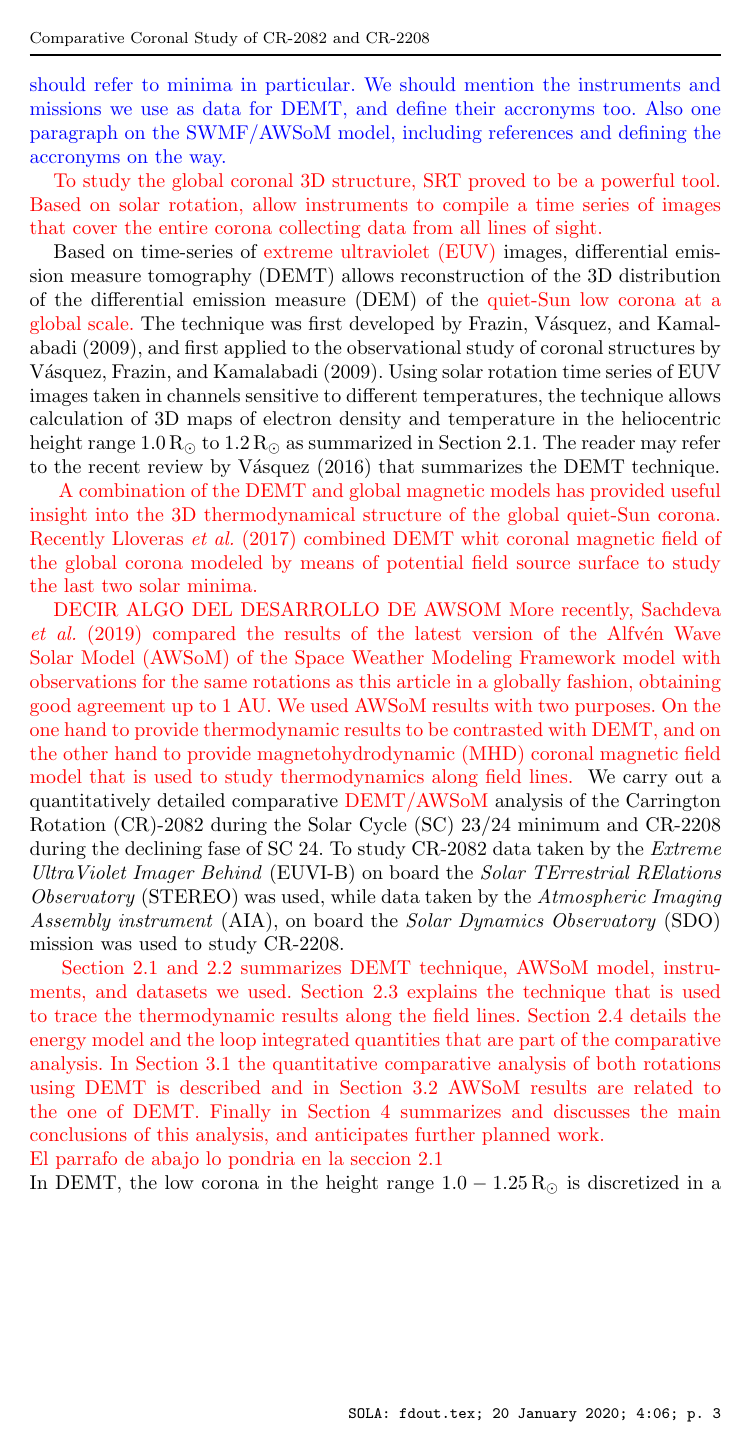
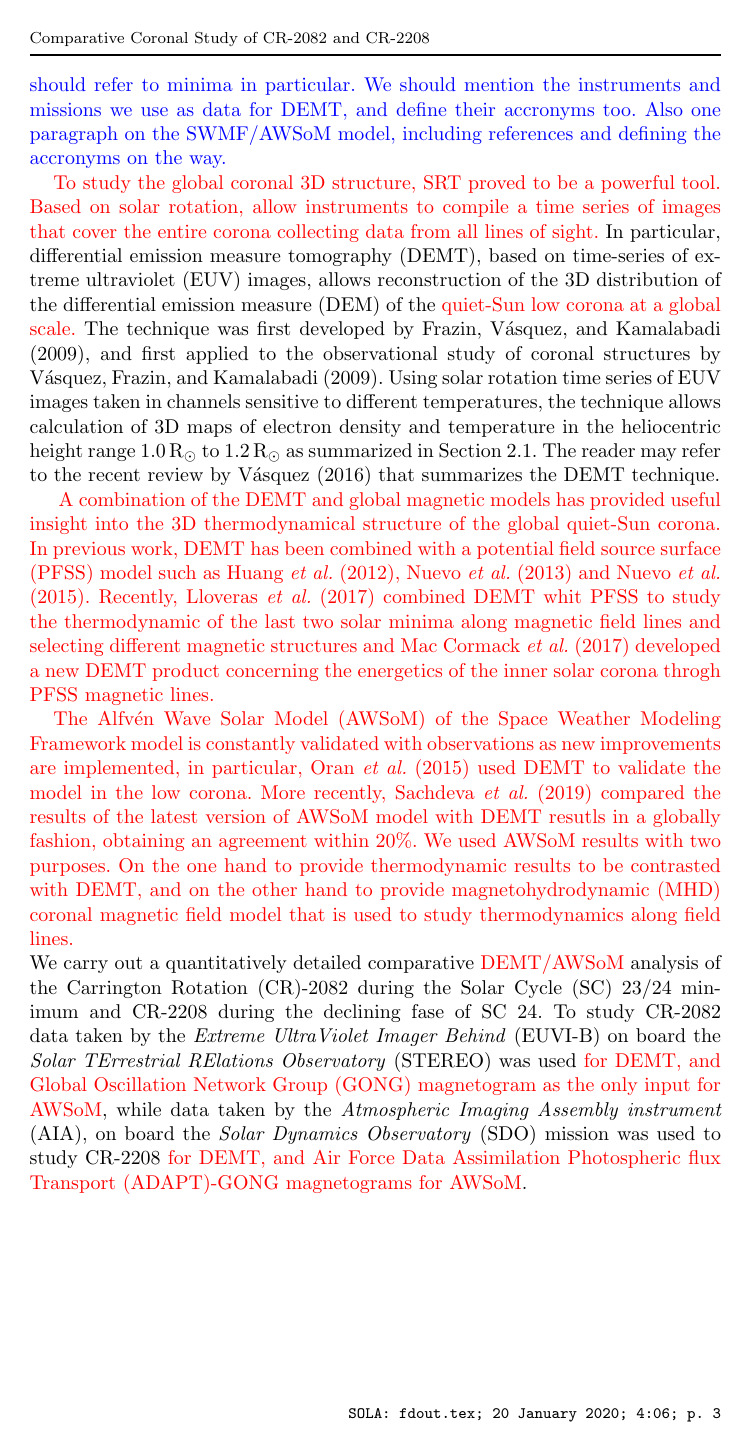
Before and after one commit to dlloveras/topical_collection_freswed, a LaTeX thesis (lloveras_2020.tex): page 3 of 28 before the commit and page 3 of 29 after it. Compiled offline with pdfLaTeX; a LaTeX package or settings file that is missing is left out.

Commit message:
mejoras seccion1

```diff
--- a/lloveras_2020.tex
+++ b/lloveras_2020.tex
@@ -163,29 +163,23 @@ Being the place where the solar atmosphere is heated and the solar wind accelera
 
 \noindent\notebyalbert{Here we will put in a couple of paragraphs summarizing what SRT and DEMT are, including references and defining the accronyms in the process. We should refer to minima in particular. We should mention the instruments and missions we use as data for DEMT, and define their accronyms too. Also one paragraph on the SWMF/AWSoM model, including references and defining the accronyms on the way.}
 
-\diego{To study the global coronal 3D structure, SRT proved to be a powerful tool. Based on solar rotation, allow instruments to compile a time series of images that cover the entire corona collecting data from all lines of sight.}
-
-{Based on time-series of \diego{extreme ultraviolet (EUV)} images, differential emission measure tomography (DEMT) allows reconstruction of the 3D distribution of the differential emission measure (DEM) of the \diego{quiet-Sun low corona at a global scale.} The technique was first developed by \citet{frazin_2009}, and first applied to the observational study of coronal structures by \citet{vasquez_2009}. Using solar rotation time series of EUV images taken in channels sensitive to different temperatures, the technique allows calculation of 3D maps of electron density and temperature in the heliocentric height range $1.0\,\mrsun$ to $1.2\,\mrsun$ as summarized in Section \ref{demt}. The reader may refer to the recent review by \citet{vasquez_2016} that summarizes the DEMT technique.
+\diego{To study the global coronal 3D structure, SRT proved to be a powerful tool. Based on solar rotation, allow instruments to compile a time series of images that cover the entire corona collecting data from all lines of sight.} In particular, differential emission measure tomography (DEMT), based on time-series of extreme ultraviolet (EUV) images, allows reconstruction of the 3D distribution of the differential emission measure (DEM) of the \diego{quiet-Sun low corona at a global scale.} The technique was first developed by \citet{frazin_2009}, and first applied to the observational study of coronal structures by \citet{vasquez_2009}. Using solar rotation time series of EUV images taken in channels sensitive to different temperatures, the technique allows calculation of 3D maps of electron density and temperature in the heliocentric height range $1.0\,\mrsun$ to $1.2\,\mrsun$ as summarized in Section \ref{demt}. The reader may refer to the recent review by \citet{vasquez_2016} that summarizes the DEMT technique.
 
 \diego{
-A combination of the DEMT and global magnetic models has provided useful insight into the 3D thermodynamical structure of the global quiet-Sun corona. Recently \citet{lloveras_2017} combined DEMT whit coronal magnetic field of the global corona modeled by means of potential field source surface to study the last two solar minima.
-}
+A combination of the DEMT and global magnetic models has provided useful insight into the 3D thermodynamical structure of the global quiet-Sun corona. In previous work, DEMT has been combined with a potential field source surface (PFSS) model such as \citet{huang_2012}, \citet{nuevo_2013} and \citet{nuevo_2015}. Recently, \citet{lloveras_2017} combined DEMT whit PFSS to study the thermodynamic of the last two solar minima along magnetic field lines and selecting different magnetic structures and \citet{maccormack_2017} developed a new DEMT product concerning the energetics of the inner solar corona throgh PFSS magnetic lines.}
 
-\diego{DECIR ALGO DEL DESARROLLO DE AWSOM
-More recently, \citet{sachdeva_2019} compared the results of the latest version of the Alfvén Wave Solar Model (AWSoM) of the Space Weather Modeling Framework model with observations for the same rotations as this article in a globally fashion, obtaining good agreement up to 1 AU.
+
+\diego{The Alfvén Wave Solar Model (AWSoM) of the Space Weather Modeling Framework model is constantly validated with observations as new improvements are implemented, in particular, \citet{oran_2015} used DEMT to validate the model in the low corona. More recently, \citet{sachdeva_2019} compared the results of the latest version of AWSoM model with DEMT resutls in a globally fashion, obtaining an agreement within 20\%.
 We used AWSoM results with two purposes. On the one hand to provide thermodynamic results to be contrasted with DEMT, and on the other hand to provide magnetohydrodynamic (MHD) coronal magnetic field model that is used to study thermodynamics along field lines.
-}
-We carry out a quantitatively detailed comparative \diego{DEMT/AWSoM} analysis of the Carrington Rotation (CR)-2082 during the Solar Cycle (SC) 23/24 minimum and CR-2208 during the declining fase of SC 24. To study CR-2082 data taken by the \textit{Extreme UltraViolet Imager Behind} (EUVI-B) on board the \textit{Solar TErrestrial RElations Observatory} (STEREO) was used, while data taken by the \textit{Atmospheric Imaging Assembly instrument} (AIA), on board the \textit{Solar Dynamics Observatory} (SDO) mission was used to study CR-2208.
+}\\
+We carry out a quantitatively detailed comparative \diego{DEMT/AWSoM} analysis of the Carrington Rotation (CR)-2082 during the Solar Cycle (SC) 23/24 minimum and CR-2208 during the declining fase of SC 24. To study CR-2082 data taken by the \textit{Extreme UltraViolet Imager Behind} (EUVI-B) on board the \textit{Solar TErrestrial RElations Observatory} (STEREO) was used \diego{for DEMT, and Global Oscillation Network Group (GONG) magnetogram as the only input for AWSoM}, while data taken by the \textit{Atmospheric Imaging Assembly instrument} (AIA), on board the \textit{Solar Dynamics Observatory} (SDO) mission was used to study CR-2208 \diego{for DEMT, and Air Force Data Assimilation Photospheric flux Transport (ADAPT)-GONG magnetograms for AWSoM}.
 
 \diego{
 Section \ref{demt} and \ref{awsom} summarizes DEMT technique, AWSoM model, instruments, and datasets we used. Section \ref{trace} explains the technique that is used to trace the thermodynamic results along the field lines. Section \ref{energia} details the energy model and the loop integrated quantities that are part of the comparative analysis. In Section \ref{demt_res} the quantitative comparative analysis of both rotations using DEMT is described and in Section \ref{awsom_res} AWSoM results are related to the one of DEMT. Finally in Section \ref{discu} summarizes and discusses the main conclusions of this analysis, and anticipates further planned work.
 }
 \\
-\diego{El parrafo de abajo lo pondria en la seccion 2.1}\\
-In DEMT, the low corona in the height range $1.0-1.25\,\mrsun$ is discretized in a spherical computational grid. The size of the tomographic grid cell (or voxel) is typically set to 0.01 \rsun \ in the radial direction and 2\deg\ in both the latitudinal and longitudinal directions. The cadence of the data time-series is set to 6\,hr. The main product of the technique is the local DEM (LDEM) at each volxel, a measure of the temperature distribution of the plasma contained in it.
-
-
-\citet{maccormack_2017} developed a new DEMT product concerning the energetics of the inner solar corona.}
+%\diego{El parrafo de abajo lo pondria en la seccion 2.1}\\
+%In DEMT, the low corona in the height range $1.0-1.25\,\mrsun$ is discretized in a spherical computational grid. The size of the tomographic grid cell (or voxel) is typically set to 0.01 \rsun \ in the radial direction and 2\deg\ in both the latitudinal and longitudinal directions. The cadence of the data time-series is set to 6\,hr. The main product of the technique is the local DEM (LDEM) at each volxel, a measure of the temperature distribution of the plasma contained in it.
 
 \section{Methodology}\label{meto}
 
```
Also changed, not shown: lloveras_2020.pdf, lloveras_2020.tex (9 more changed lines).
